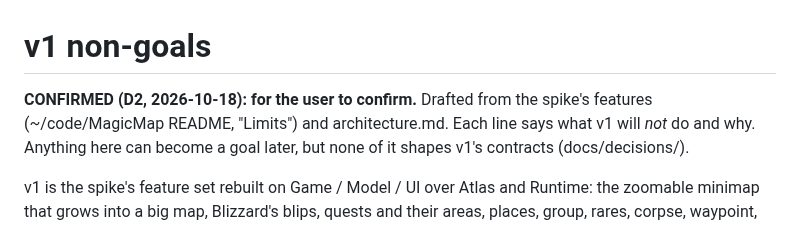
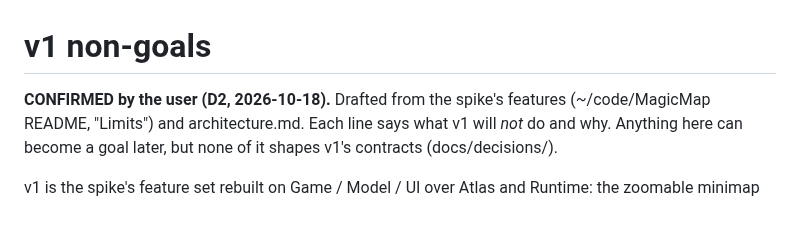
Before and after one commit to benmills/MagicMap, a Markdown page: docs/v1-non-goals.md, the part around the change. Rendered like a GitHub page.

Commit message:
Non-goals: confirmed wording
Co-Authored-By: Claude Opus 5.5 <noreply@anthropic.com>

```diff
--- a/docs/v1-non-goals.md
+++ b/docs/v1-non-goals.md
@@ -1,6 +1,6 @@
 # v1 non-goals
 
-**CONFIRMED (D2, 2026-10-18): for the user to confirm.** Drafted from the spike's features (~/code/MagicMap
+**CONFIRMED by the user (D2, 2026-10-18).** Drafted from the spike's features (~/code/MagicMap
 README, "Limits") and architecture.md. Each line says what v1 will *not* do and why. Anything
 here can become a goal later, but none of it shapes v1's contracts (docs/decisions/).
 
```
